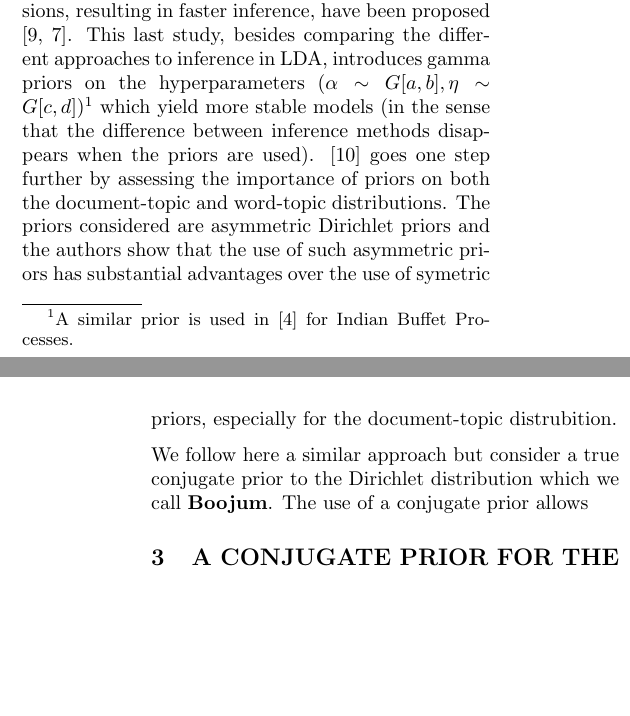
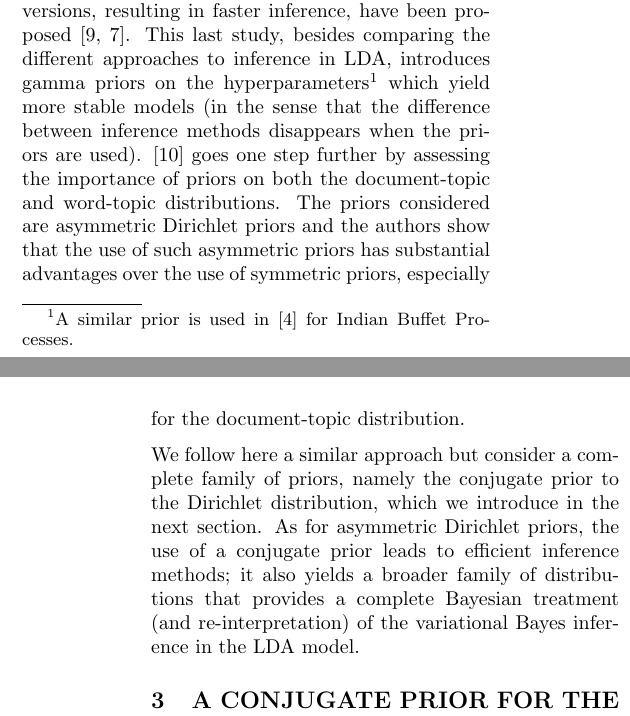
Before and after one commit to addulac/ldafullbaye, a LaTeX paper (fullbaye.tex, which reads RelatedWork.tex): two parts of the columns of pages 1 and 2 of 6, joined at a grey line, cut so that both start at the same text, the shorter picture padded with empty space. Compiled offline with pdfLaTeX.

Commit message:
End related work

```diff
--- a/RelatedWork.tex
+++ b/RelatedWork.tex
@@ -1,6 +1,6 @@
 
 The LDA model \cite{blei_latent_2003} has been extended in many different ways to address different problems. Information about document authorship has, for example, been added to the model in \cite{Rosen_Zvi_2004}, whereas the integration of correlations between topics in the model has been explored in \cite{blei_correlated_2007}; more recently, \cite{Boyd_Graber_2009} describes an extension to model multilingual unaligned collections. Other extensions have focused on streaming or online versions of the model: \cite{Yao_2009} focuses on efficient methods for inference in streaming collections, whereas \cite{Wang_2012} introduces a new model for text streams based on transition probabilities between topics of successive documents and \cite{hoffman_online_2010} proposes an online variational Bayes algorithm for LDA based on mini-batches.
 
-Inference in LDA is usually performed through variational Bayes (as proposed in the original LDA paper \cite{blei_latent_2003}) or Gibbs sampling (as proposed in \cite{griffiths04finding}). Both methods have been extensively studied and collapsed versions, resulting in faster inference, have been proposed \cite{teh_collapsed_2006,porteous_fast_2008}. This last study, besides comparing the different approaches to inference in LDA, introduces gamma priors on the hyperparameters ($\alpha \sim G[a,b], \eta \sim G[c,d]$)\footnote{A similar prior is used in \cite{Gorur_2006} for Indian Buffet Processes.} which yield more stable models (in the sense that the difference between inference methods disappears when the priors are used). \cite{wallach_rethinking_2009} goes one step further by assessing the importance of priors on both the document-topic and word-topic distributions. The priors considered are asymmetric Dirichlet priors and the authors show that the use of such asymmetric priors has substantial advantages over the use of symetric priors, especially for the document-topic distrubition.
+Inference in LDA is usually performed through variational Bayes (as proposed in the original LDA paper \cite{blei_latent_2003}) or Gibbs sampling (as proposed in \cite{griffiths04finding}). Both methods have been extensively studied and collapsed versions, resulting in faster inference, have been proposed \cite{teh_collapsed_2006,porteous_fast_2008}. This last study, besides comparing the different approaches to inference in LDA, introduces gamma priors on the hyperparameters\footnote{A similar prior is used in \cite{Gorur_2006} for Indian Buffet Processes.} which yield more stable models (in the sense that the difference between inference methods disappears when the priors are used). \cite{wallach_rethinking_2009} goes one step further by assessing the importance of priors on both the document-topic and word-topic distributions. The priors considered are asymmetric Dirichlet priors and the authors show that the use of such asymmetric priors has substantial advantages over the use of symmetric priors, especially for the document-topic distribution.
 
-We follow here a similar approach but consider a true conjugate prior to the Dirichlet distribution which we call $\mbeta$. The use of a conjugate prior allows
+We follow here a similar approach but consider a complete family of priors, namely the conjugate prior to the Dirichlet distribution, which we introduce in the next section. As for asymmetric Dirichlet priors, the use of a conjugate prior leads to efficient inference methods; it also yields a broader family of distributions that provides a complete Bayesian treatment (and re-interpretation) of the variational Bayes inference in the LDA model.
```
Also changed, not shown: fullbaye.pdf (added).
